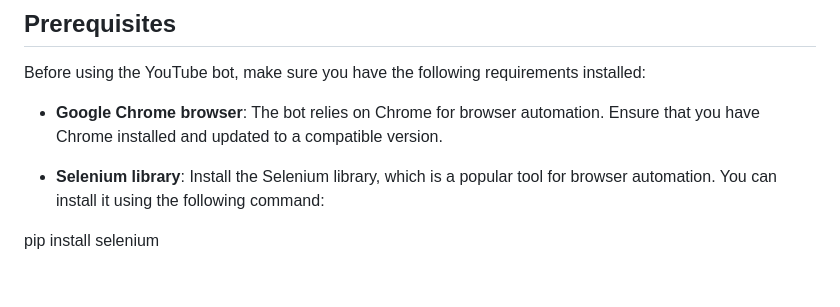
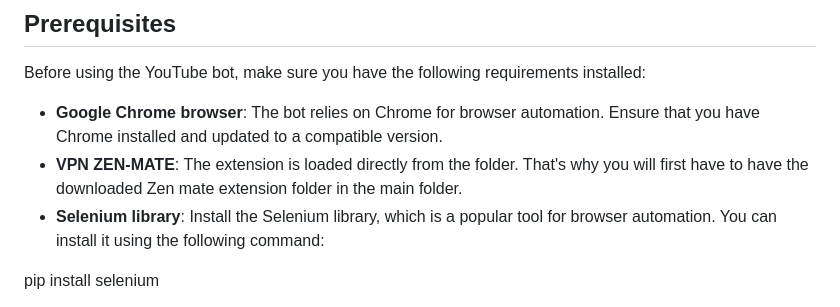
Before and after one commit to TizKah/YouTubeBOT, a Markdown page: README.md, the part around the change. Drawn GitHub-style; blank space fills up the shorter version.

Commit message:
Update README.md
Update Prerequisites

```diff
--- a/README.md
+++ b/README.md
@@ -26,7 +26,7 @@ The YouTube bot offers the following features:
 Before using the YouTube bot, make sure you have the following requirements installed:
 
 - **Google Chrome browser**: The bot relies on Chrome for browser automation. Ensure that you have Chrome installed and updated to a compatible version.
-
+- **VPN ZEN-MATE**: The extension is loaded directly from the folder. That's why you will first have to have the downloaded Zen mate extension folder in the main folder.
 - **Selenium library**: Install the Selenium library, which is a popular tool for browser automation. You can install it using the following command:
 
 pip install selenium
```
